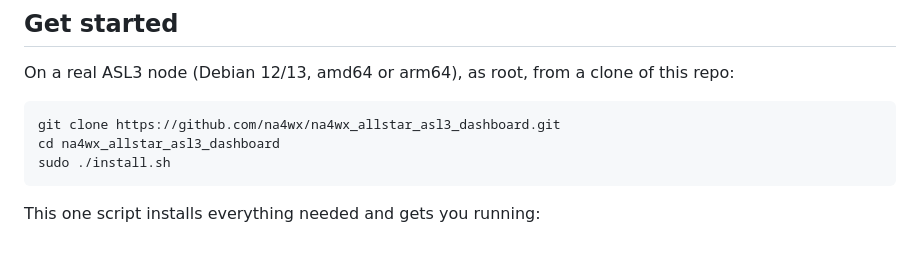
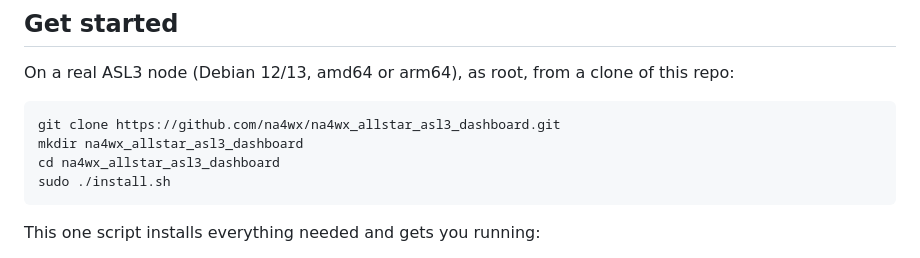
Before and after one commit to na4wx/na4wx_allstar_asl3_dashboard, a Markdown page: README.md, the part around the change. GitHub-like rendering.

Commit message:
Update installation instructions in README
Added a command to create the project directory before installation.

````diff
--- a/README.md
+++ b/README.md
@@ -8,6 +8,7 @@ On a real ASL3 node (Debian 12/13, amd64 or arm64), as root, from a clone of thi
 
 ```bash
 git clone https://github.com/na4wx/na4wx_allstar_asl3_dashboard.git
+mkdir na4wx_allstar_asl3_dashboard
 cd na4wx_allstar_asl3_dashboard
 sudo ./install.sh
 ```
````
